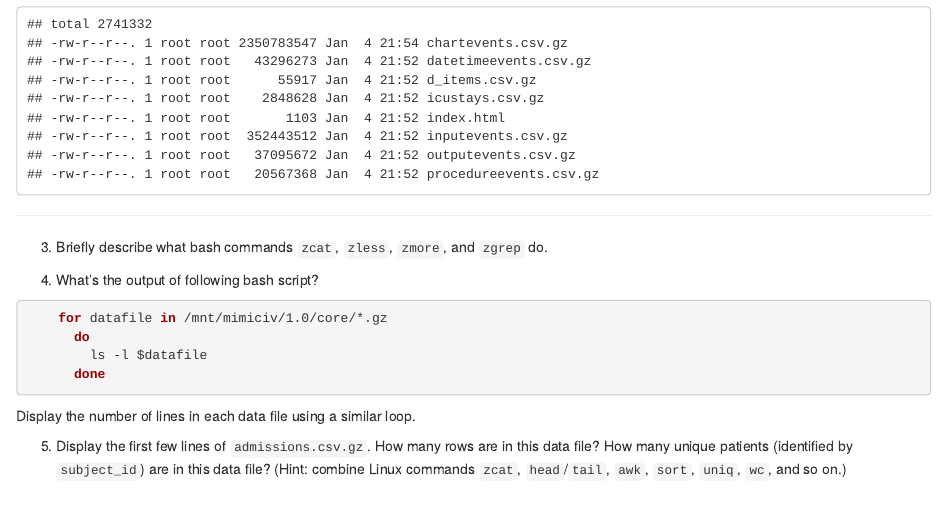
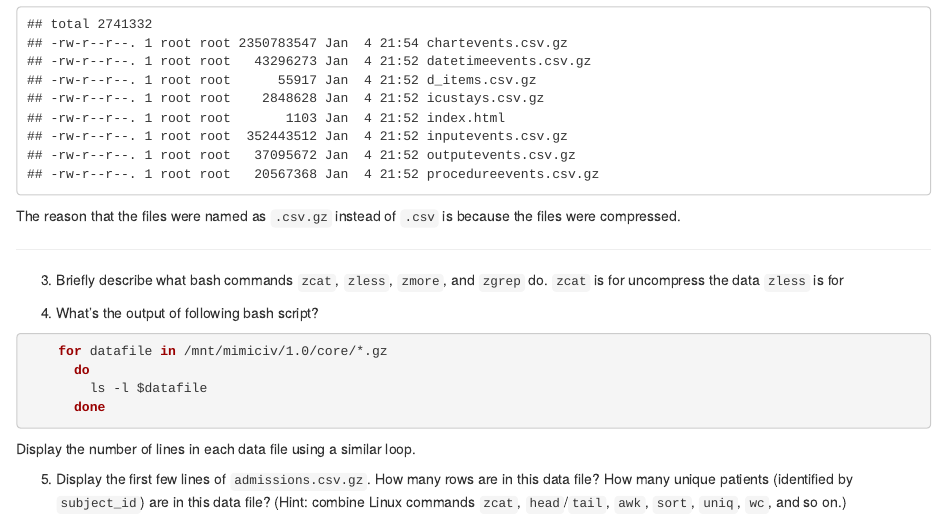
Before and after one commit to lillyhuang98/biostat-203b-2022-winter, an R Markdown document (hw1/hw1sol.Rmd): the page in a window 1100 px wide, from 2480 px down. The pictures show the output file hw1/hw1sol.html that the author committed with the source, opened offline.

Commit message:
working on question 3 on hw1

````diff
--- a/hw1/hw1sol.Rmd
+++ b/hw1/hw1sol.Rmd
@@ -56,14 +56,19 @@ Content of folder `hosp` is
 ls -l /mnt/mimiciv/1.0/hosp
 ```
 
+
 Content of folder `icu` is
 
 ```{bash}
 ls -l /mnt/mimiciv/1.0/icu
 ```
+The reason that the files were named as `.csv.gz` instead of `.csv` is because the files were compressed.
 
 ---
 3. Briefly describe what bash commands `zcat`, `zless`, `zmore`, and `zgrep` do.
+`zcat` is for uncompress the data
+`zless` is for
+
 
 4. What's the output of following bash script?
 ```{bash, eval=F}
````
Also changed, not shown: hw1/hw1sol.html, hw1/hw1sol.Rmd (2 more changed lines).
